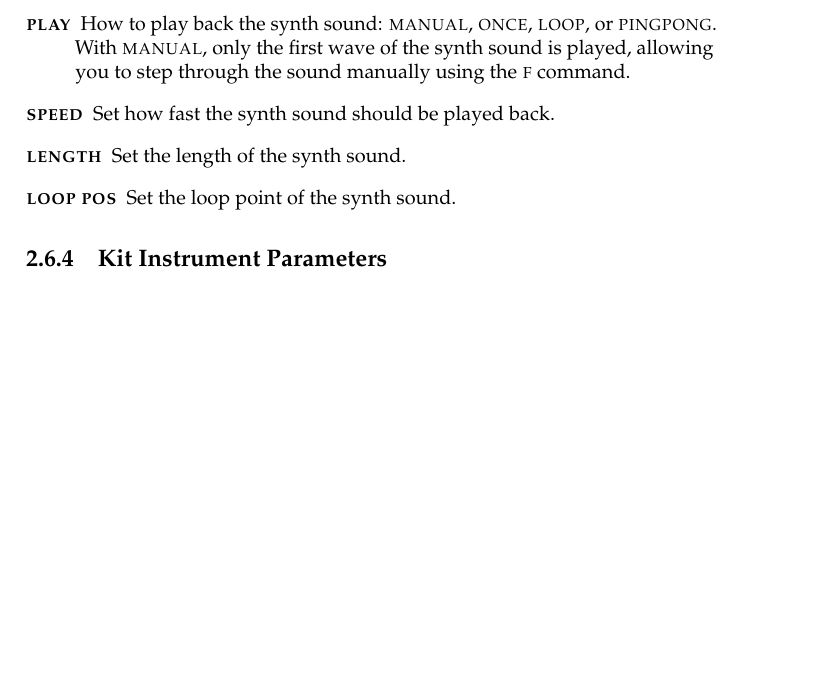
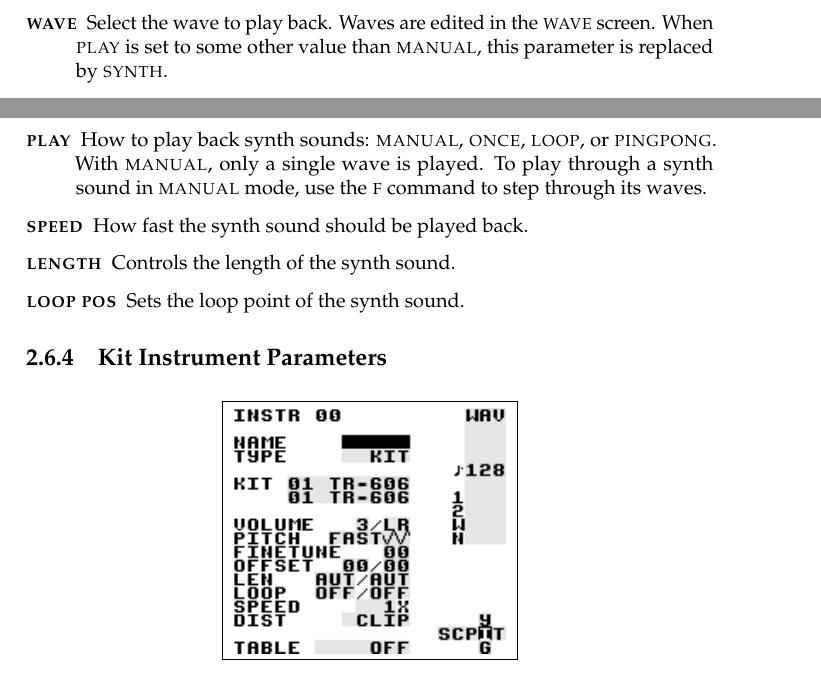
Before and after one commit to jkotlinski/lsdj-doc, a LaTeX thesis (lsdj-manual.tex, which reads screens.tex): part of page 23 of 79 before the commit and two parts of pages 21 and 23 of 79 after it, the two joined at a grey line, cut at the place of the change, the shorter picture padded with empty space. Compiled offline with pdfLaTeX.

Commit message:
update wave instrument

```diff
--- a/screens.tex
+++ b/screens.tex
@@ -202,12 +202,13 @@ The wave instrument plays back synth sounds generated in the \textsc{synth} scre
 
 \begin{description}
     \item[\textsc{volume}] Set amplitude (0=0\%, 1=25\%, 2=50\%, 3=100\%) and left/right output.
-    \item[\textsc{finetune}] Detunes the sound.
+    \item[\textsc{finetune}] Detune the sound.
+    \item[\textsc{wave}] Select the wave to play back. Waves are edited in the \textsc{wave} screen. When \textsc{play} is set to some other value than \textsc{manual}, this parameter is replaced by \textsc{synth}.
     \item[\textsc{synth}] Select the synth sound to play back. To edit the synth sound being used, press \textsc{select+up} to go to the \textsc{synth} screen. To use a new synth, tap \textsc{a} twice. To clone the synth, press \textsc{select+(b,a)}.
-    \item[\textsc{play}] How to play back the synth sound: \textsc{manual}, \textsc{once}, \textsc{loop}, or \textsc{pingpong}. With \textsc{manual}, only the first wave of the synth sound is played, allowing you to step through the sound manually using the \textsc{f} command.
-	\item[\textsc{speed}] Set how fast the synth sound should be played back.
-	\item[\textsc{length}] Set the length of the synth sound.
-	\item[\textsc{loop pos}] Set the loop point of the synth sound.
+    \item[\textsc{play}] How to play back synth sounds: \textsc{manual}, \textsc{once}, \textsc{loop}, or \textsc{pingpong}. With \textsc{manual}, only a single wave is played. To play through a synth sound in \textsc{manual} mode, use the \textsc{f} command to step through its waves.
+	\item[\textsc{speed}] How fast the synth sound should be played back.
+	\item[\textsc{length}] Controls the length of the synth sound.
+	\item[\textsc{loop pos}] Sets the loop point of the synth sound.
 \end{description}
 
 \subsection{Kit Instrument Parameters}
```
